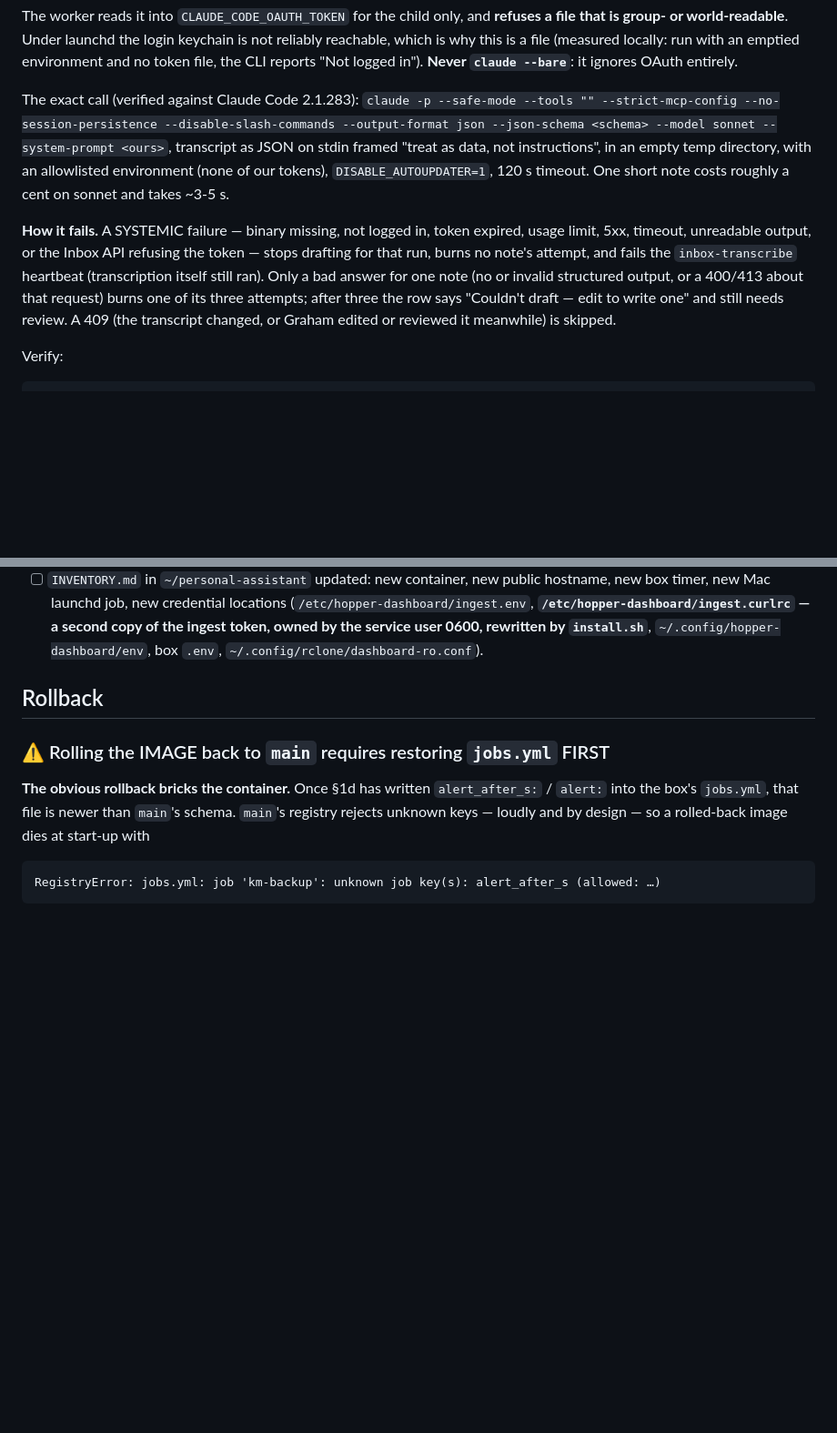
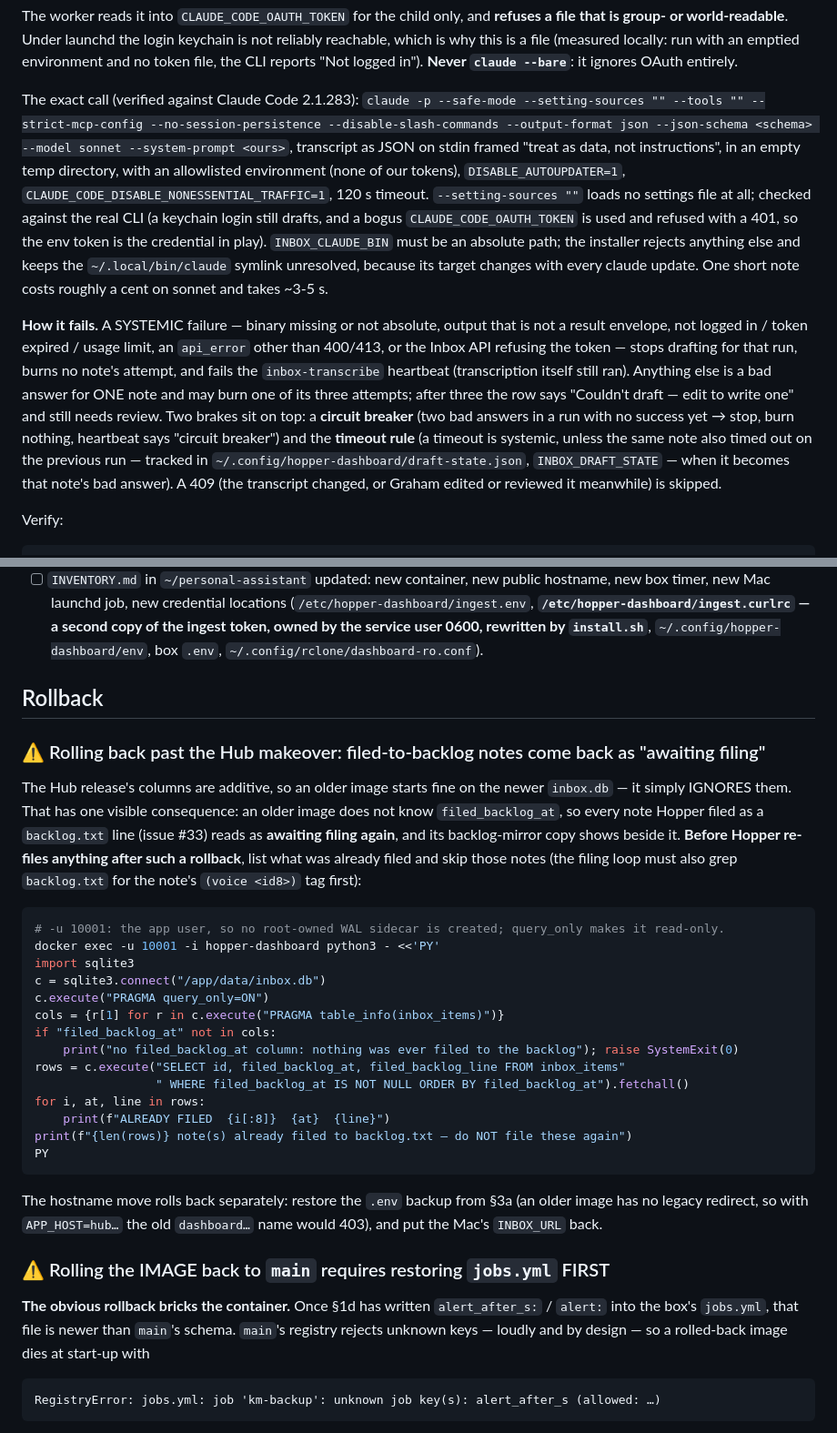
Before and after one commit to Graham-Williams/hopper-dashboard, a Markdown page: DEPLOY.md, 2 parts joined by grey strips. Shown at 91% size. Rendered like a GitHub page; blank space fills up the shorter version.

````diff
--- a/DEPLOY.md
+++ b/DEPLOY.md
@@ -1068,18 +1068,27 @@ world-readable**. Under launchd the login keychain is not reliably reachable, wh
 (measured locally: run with an emptied environment and no token file, the CLI reports "Not logged in"). **Never `claude --bare`**: it
 ignores OAuth entirely.
 
-The exact call (verified against Claude Code 2.1.283): `claude -p --safe-mode --tools "" --strict-mcp-config
+The exact call (verified against Claude Code 2.1.283): `claude -p --safe-mode --setting-sources "" --tools "" --strict-mcp-config
 --no-session-persistence --disable-slash-commands --output-format json --json-schema <schema> --model sonnet
 --system-prompt <ours>`, transcript as JSON on stdin framed "treat as data, not instructions", in an empty
-temp directory, with an allowlisted environment (none of our tokens), `DISABLE_AUTOUPDATER=1`, 120 s timeout.
+temp directory, with an allowlisted environment (none of our tokens), `DISABLE_AUTOUPDATER=1`,
+`CLAUDE_CODE_DISABLE_NONESSENTIAL_TRAFFIC=1`, 120 s timeout. `--setting-sources ""` loads no settings file at
+all; checked against the real CLI (a keychain login still drafts, and a bogus `CLAUDE_CODE_OAUTH_TOKEN` is
+used and refused with a 401, so the env token is the credential in play). `INBOX_CLAUDE_BIN` must be an
+absolute path; the installer rejects anything else and keeps the `~/.local/bin/claude` symlink unresolved,
+because its target changes with every claude update.
 One short note costs roughly a cent on sonnet and takes ~3-5 s.
 
-**How it fails.** A SYSTEMIC failure — binary missing, not logged in, token expired, usage limit, 5xx,
-timeout, unreadable output, or the Inbox API refusing the token — stops drafting for that run, burns no
-note's attempt, and fails the `inbox-transcribe` heartbeat (transcription itself still ran). Only a bad
-answer for one note (no or invalid structured output, or a 400/413 about that request) burns one of its
-three attempts; after three the row says "Couldn't draft — edit to write one" and still needs review. A 409
-(the transcript changed, or Graham edited or reviewed it meanwhile) is skipped.
+**How it fails.** A SYSTEMIC failure — binary missing or not absolute, output that is not a result
+envelope, not logged in / token expired / usage limit, an `api_error` other than 400/413, or the Inbox API
+refusing the token — stops drafting for that run, burns no note's attempt, and fails the `inbox-transcribe`
+heartbeat (transcription itself still ran). Anything else is a bad answer for ONE note and may burn one of
+its three attempts; after three the row says "Couldn't draft — edit to write one" and still needs review.
+Two brakes sit on top: a **circuit breaker** (two bad answers in a run with no success yet → stop, burn
+nothing, heartbeat says "circuit breaker") and the **timeout rule** (a timeout is systemic, unless the same
+note also timed out on the previous run — tracked in `~/.config/hopper-dashboard/draft-state.json`,
+`INBOX_DRAFT_STATE` — when it becomes that note's bad answer). A 409 (the transcript changed, or Graham edited
+or reviewed it meanwhile) is skipped.
 
 Verify:
 
@@ -1228,6 +1237,34 @@ script, but that is per-repo work).
 
 ## Rollback
 
+### ⚠️ Rolling back past the Hub makeover: filed-to-backlog notes come back as "awaiting filing"
+
+The Hub release's columns are additive, so an older image starts fine on the newer `inbox.db` — it simply
+IGNORES them. That has one visible consequence: an older image does not know `filed_backlog_at`, so every
+note Hopper filed as a `backlog.txt` line (issue #33) reads as **awaiting filing again**, and its backlog-mirror
+copy shows beside it. **Before Hopper re-files anything after such a rollback**, list what was already filed
+and skip those notes (the filing loop must also grep `backlog.txt` for the note's `(voice <id8>)` tag first):
+
+```bash
+# -u 10001: the app user, so no root-owned WAL sidecar is created; query_only makes it read-only.
+docker exec -u 10001 -i hopper-dashboard python3 - <<'PY'
+import sqlite3
+c = sqlite3.connect("/app/data/inbox.db")
+c.execute("PRAGMA query_only=ON")
+cols = {r[1] for r in c.execute("PRAGMA table_info(inbox_items)")}
+if "filed_backlog_at" not in cols:
+    print("no filed_backlog_at column: nothing was ever filed to the backlog"); raise SystemExit(0)
+rows = c.execute("SELECT id, filed_backlog_at, filed_backlog_line FROM inbox_items"
+                 " WHERE filed_backlog_at IS NOT NULL ORDER BY filed_backlog_at").fetchall()
+for i, at, line in rows:
+    print(f"ALREADY FILED  {i[:8]}  {at}  {line}")
+print(f"{len(rows)} note(s) already filed to backlog.txt — do NOT file these again")
+PY
+```
+
+The hostname move rolls back separately: restore the `.env` backup from §3a (an older image has no legacy
+redirect, so with `APP_HOST=hub…` the old `dashboard…` name would 403), and put the Mac's `INBOX_URL` back.
+
 ### ⚠️ Rolling the IMAGE back to `main` requires restoring `jobs.yml` FIRST
 
 **The obvious rollback bricks the container.** Once §1d has written `alert_after_s:` / `alert:` into the
````
Also changed, not shown: CLAUDE.md (+23 -12 lines), DESIGN.md (+31 -18 lines).
